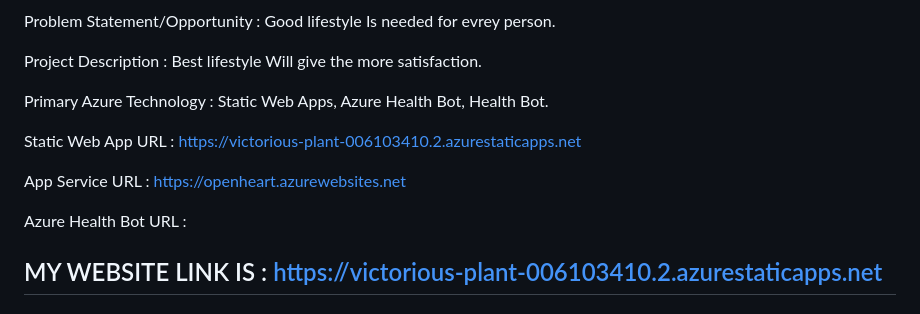
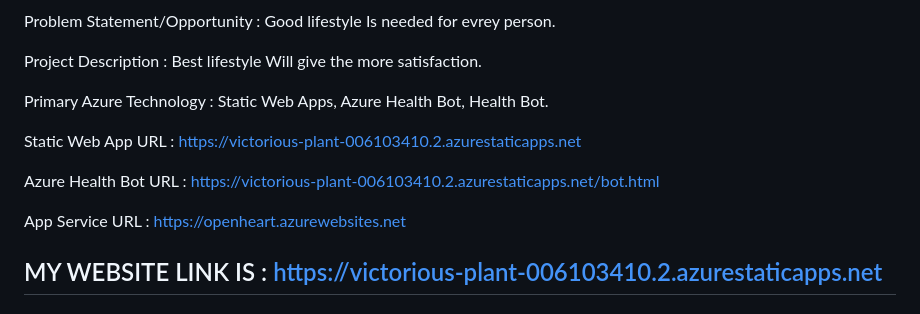
Before and after one commit to Chepuri9/openheart, a Markdown page: README.md, the part around the change. Drawn GitHub-style.

```diff
--- a/README.md
+++ b/README.md
@@ -21,9 +21,10 @@ Primary Azure Technology      :  Static Web Apps, Azure Health Bot, Health Bot.
 
 Static Web App URL : https://victorious-plant-006103410.2.azurestaticapps.net
 
+Azure Health Bot URL : https://victorious-plant-006103410.2.azurestaticapps.net/bot.html
+
 App Service URL : https://openheart.azurewebsites.net
 
-Azure Health Bot URL :
 
 
 ## MY WEBSITE LINK IS : https://victorious-plant-006103410.2.azurestaticapps.net
```
